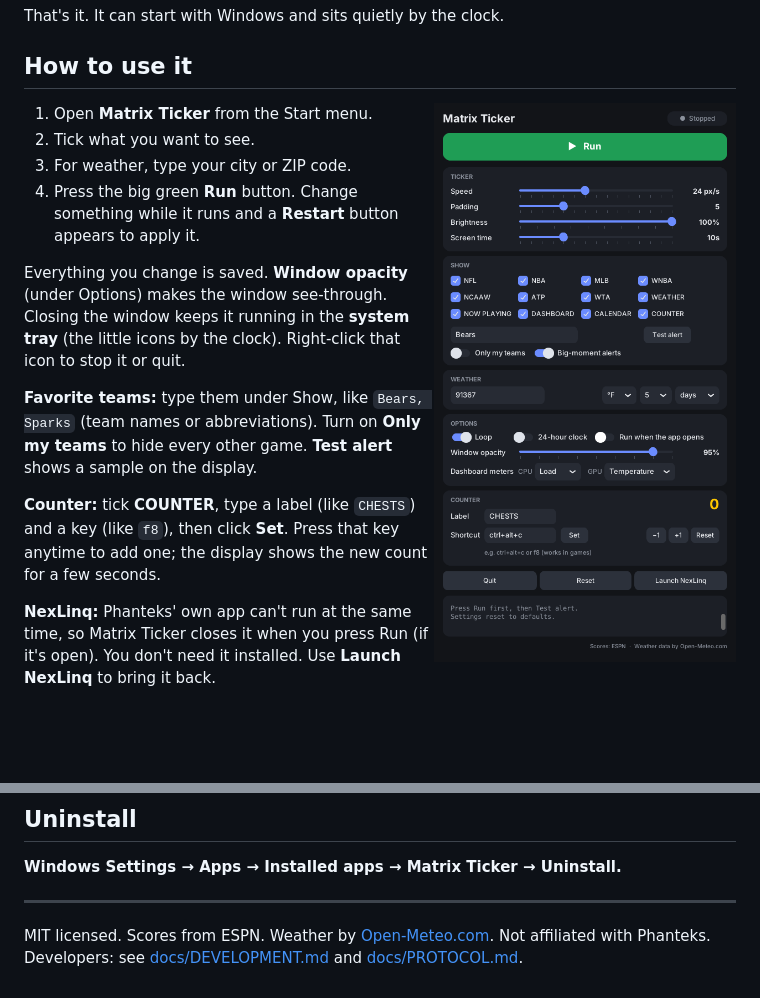
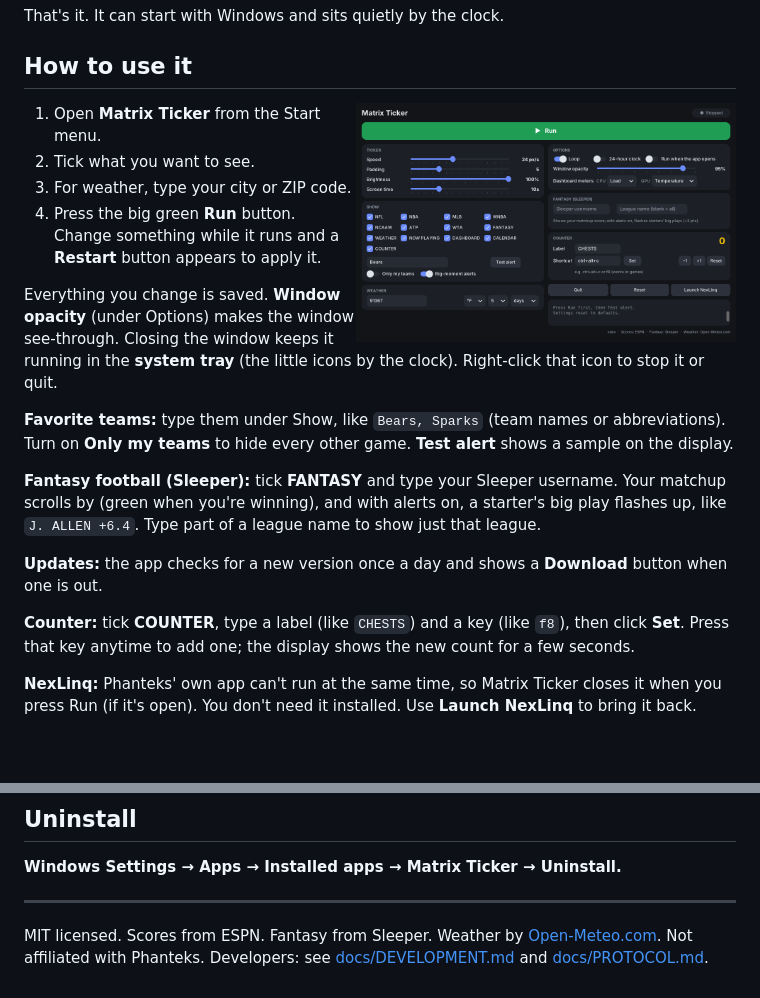
Before and after one commit to zaycation/matrix-ticker, a Markdown page: README.md, 2 parts joined by grey strips. Rendered like a GitHub page; pictures changed too: docs/images/app.png.

```diff
--- a/README.md
+++ b/README.md
@@ -58,6 +58,12 @@ Everything you change is saved. **Window opacity** (under Options) makes the win
 **Favorite teams:** type them under Show, like `Bears, Sparks` (team names or abbreviations).
 Turn on **Only my teams** to hide every other game. **Test alert** shows a sample on the display.
 
+**Fantasy football (Sleeper):** tick **FANTASY** and type your Sleeper username. Your matchup
+scrolls by (green when you're winning), and with alerts on, a starter's big play flashes up, like
+`J. ALLEN +6.4`. Type part of a league name to show just that league.
+
+**Updates:** the app checks for a new version once a day and shows a **Download** button when one is out.
+
 **Counter:** tick **COUNTER**, type a label (like `CHESTS`) and a key (like `f8`), then click **Set**.
 Press that key anytime to add one; the display shows the new count for a few seconds.
 
@@ -83,5 +89,5 @@ press Run (if it's open). You don't need it installed. Use **Launch NexLinq** to
 
 ---
 
-MIT licensed. Scores from ESPN. Weather by [Open-Meteo.com](https://open-meteo.com). Not affiliated with Phanteks.
+MIT licensed. Scores from ESPN. Fantasy from Sleeper. Weather by [Open-Meteo.com](https://open-meteo.com). Not affiliated with Phanteks.
 Developers: see [docs/DEVELOPMENT.md](docs/DEVELOPMENT.md) and [docs/PROTOCOL.md](docs/PROTOCOL.md).
```
Also changed, not shown: docs/DEVELOPMENT.md (+2 -1 lines), 9 other files.
